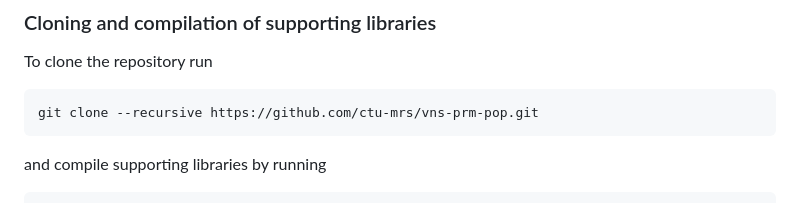
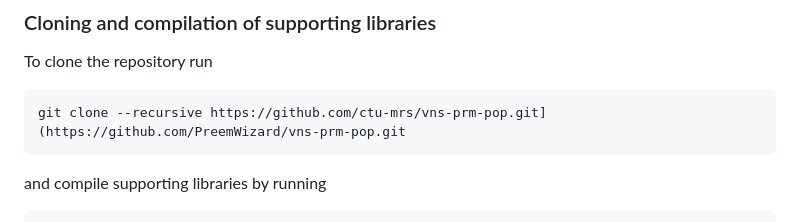
Before and after one commit to PreemWizard/vns-prm-pop, a Markdown page: README.md, the part around the change. GitHub-like rendering.

````diff
--- a/README.md
+++ b/README.md
@@ -19,7 +19,7 @@ sudo apt-get install make ccache build-essential pkg-config liblog4cxx-dev libca
 
 To clone the repository run
 ```bash
-git clone --recursive https://github.com/ctu-mrs/vns-prm-pop.git
+git clone --recursive https://github.com/ctu-mrs/vns-prm-pop.git](https://github.com/PreemWizard/vns-prm-pop.git
 ```
 and compile supporting libraries by running
 ```bash
````
